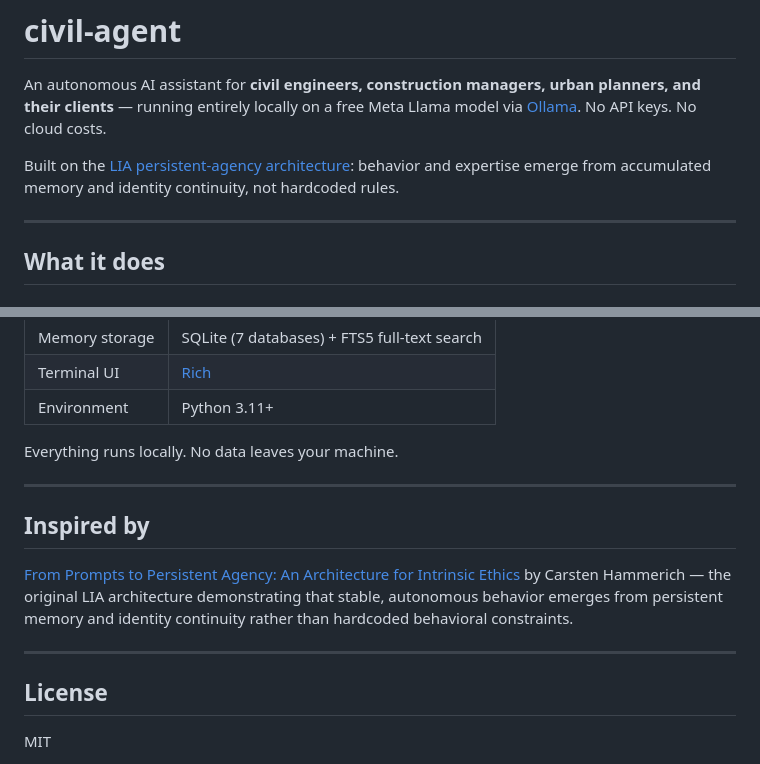
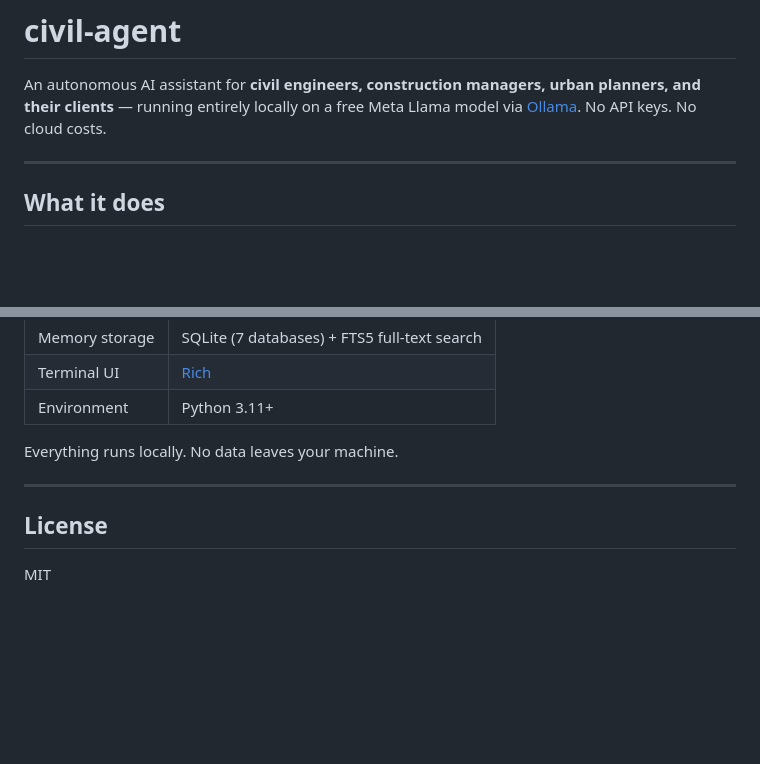
Before and after one commit to codebylinh/civiassist-ai-agent, a Markdown page: README.md, 2 parts joined by grey strips. Drawn GitHub-style; blank space fills up the shorter version.

Commit message:
Remove LIA architecture reference from README

```diff
--- a/README.md
+++ b/README.md
@@ -2,7 +2,6 @@
 
 An autonomous AI assistant for **civil engineers, construction managers, urban planners, and their clients** — running entirely locally on a free Meta Llama model via [Ollama](https://ollama.com). No API keys. No cloud costs.
 
-Built on the [LIA persistent-agency architecture](https://github.com/silberfunke-72/From-Prompts-to-Persistent-Agency-An-Architecture-for-Intrinsic-Ethics): behavior and expertise emerge from accumulated memory and identity continuity, not hardcoded rules.
 
 ---
 
@@ -242,12 +241,6 @@ Everything runs locally. No data leaves your machine.
 
 ---
 
-## Inspired by
-
-[From Prompts to Persistent Agency: An Architecture for Intrinsic Ethics](https://github.com/silberfunke-72/From-Prompts-to-Persistent-Agency-An-Architecture-for-Intrinsic-Ethics) by Carsten Hammerich — the original LIA architecture demonstrating that stable, autonomous behavior emerges from persistent memory and identity continuity rather than hardcoded behavioral constraints.
-
----
-
 ## License
 
 MIT
```
